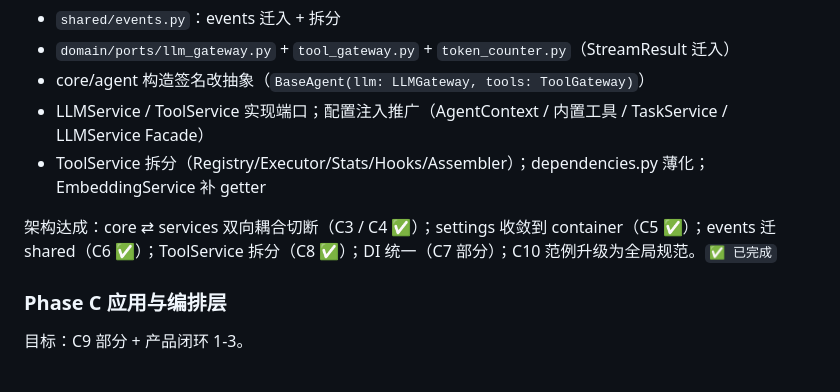
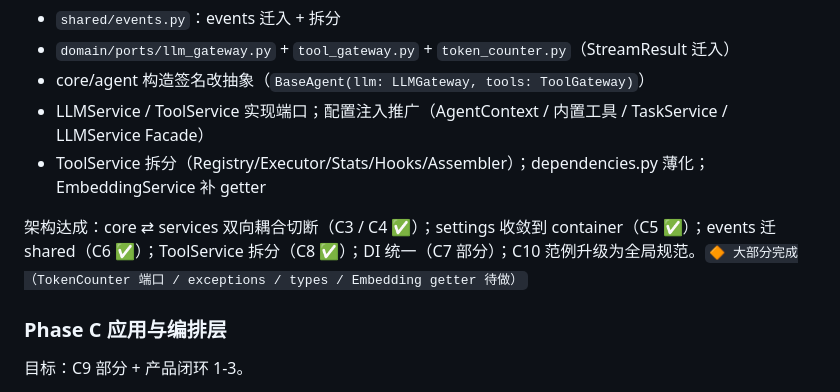
Before and after one commit to ZXP3220180336/agent-forge, a Markdown page: docs/architecture.md, the part around the change. Rendered like a GitHub page.

Commit message:
docs: architecture.md 演进路径 Phase B 状态修正
- Phase B 从「已完成」改为「大部分完成」
- 标注未完成：TokenCounter 端口 / exceptions / types / Embedding getter
- 与各层实现目标中 Phase B 目标的 ⬜ 状态保持一致

Co-Authored-By: Claude <noreply@anthropic.com>

```diff
--- a/docs/architecture.md
+++ b/docs/architecture.md
@@ -484,7 +484,7 @@ tiktoken 计数经 `TokenCounter` 端口在能力层实现；ORM / Redis 经 Rep
 - LLMService / ToolService 实现端口；配置注入推广（AgentContext / 内置工具 / TaskService / LLMService Facade）
 - ToolService 拆分（Registry/Executor/Stats/Hooks/Assembler）；dependencies.py 薄化；EmbeddingService 补 getter
 
-架构达成：core ⇄ services 双向耦合切断（C3 / C4 ✅）；settings 收敛到 container（C5 ✅）；events 迁 shared（C6 ✅）；ToolService 拆分（C8 ✅）；DI 统一（C7 部分）；C10 范例升级为全局规范。`✅ 已完成`
+架构达成：core ⇄ services 双向耦合切断（C3 / C4 ✅）；settings 收敛到 container（C5 ✅）；events 迁 shared（C6 ✅）；ToolService 拆分（C8 ✅）；DI 统一（C7 部分）；C10 范例升级为全局规范。`🔶 大部分完成（TokenCounter 端口 / exceptions / types / Embedding getter 待做）`
 
 ### Phase C 应用与编排层
 
```
